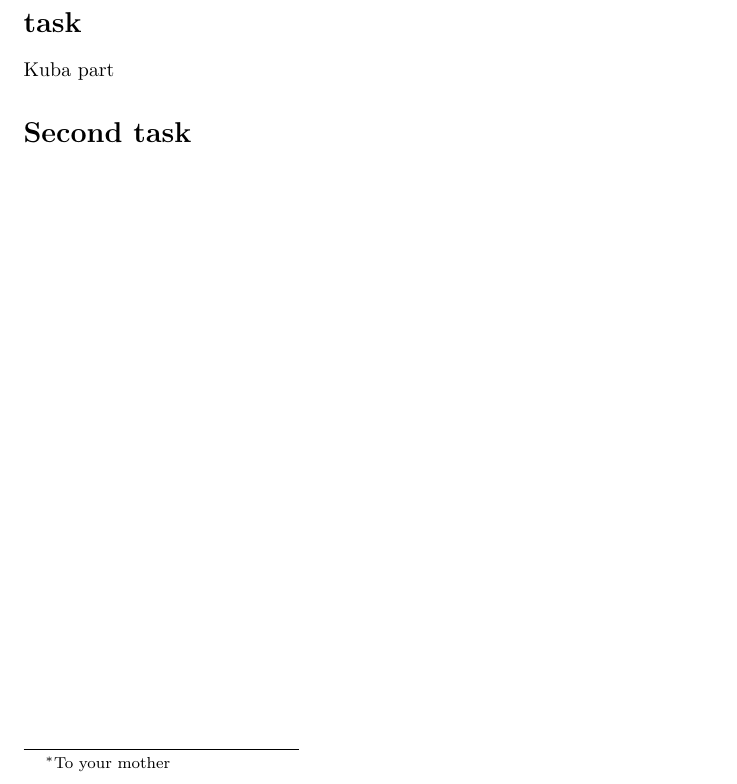
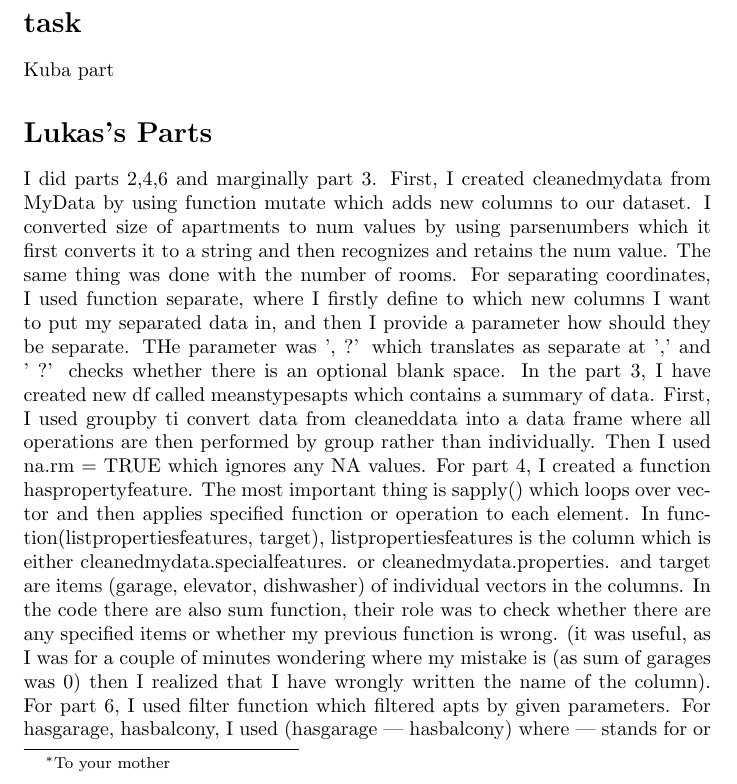
Before and after one commit to peregrine-fund/rstudio_hw_1, a LaTeX document (report.tex): part of the page, cut so that both start at the same text. Compiled offline with pdfLaTeX.

Commit message:
Update report.tex

```diff
--- a/report.tex
+++ b/report.tex
@@ -12,8 +12,12 @@ First homework of R-studio \ldots
 
 \section*{task}
 Kuba part
-\section*{Second task}
-
+\section*{Lukas's Parts}
+I did parts 2,4,6 and marginally part 3. First, I created cleanedmydata from MyData by using function mutate which adds new columns to our dataset. I converted size of apartments to num values by using parsenumbers which it first converts it to a string and then recognizes and retains the num value. The same thing was done with the number of rooms. For separating coordinates, I used function separate, where I firstly define to which new columns I want to put my separated data in, and then I provide a parameter how should they be separate. THe parameter was ', ?' which translates as separate at ',' and ' ?' checks whether there is an optional blank space.
+In the part 3, I have created new df called meanstypesapts which contains a summary of data. First, I used groupby ti convert data from cleaneddata into a data frame where all operations are then performed by group rather than individually. Then I used na.rm = TRUE which ignores any NA values.
+For part 4, I created a function haspropertyfeature. The most important thing is sapply() which loops over vector and then applies specified function or operation to each element. In function(listpropertiesfeatures, target), listpropertiesfeatures is the column which is either cleanedmydata.specialfeatures. or cleanedmydata.properties. and target are items (garage, elevator, dishwasher) of individual vectors in the columns.
+In the code there are also sum function, their role was to check whether there are any specified items or whether my previous function is wrong. (it was useful, as I was for a couple of minutes wondering where my mistake is (as sum of garages was 0) then I realized that I have wrongly written the name of the column).
+For part 6, I used filter function which filtered apts by given parameters. For hasgarage, hasbalcony, I used (hasgarage | hasbalcony) where | stands for or
 
 
 \end{document}
```
